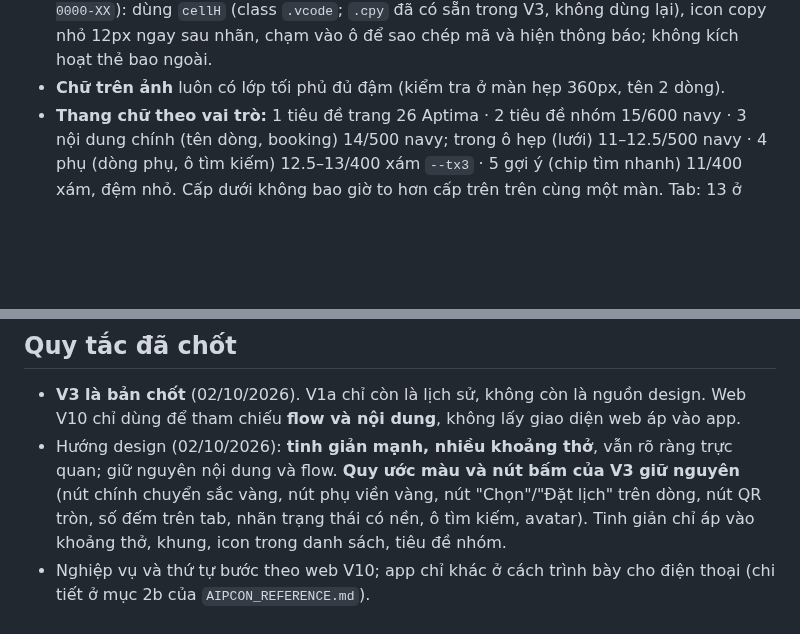
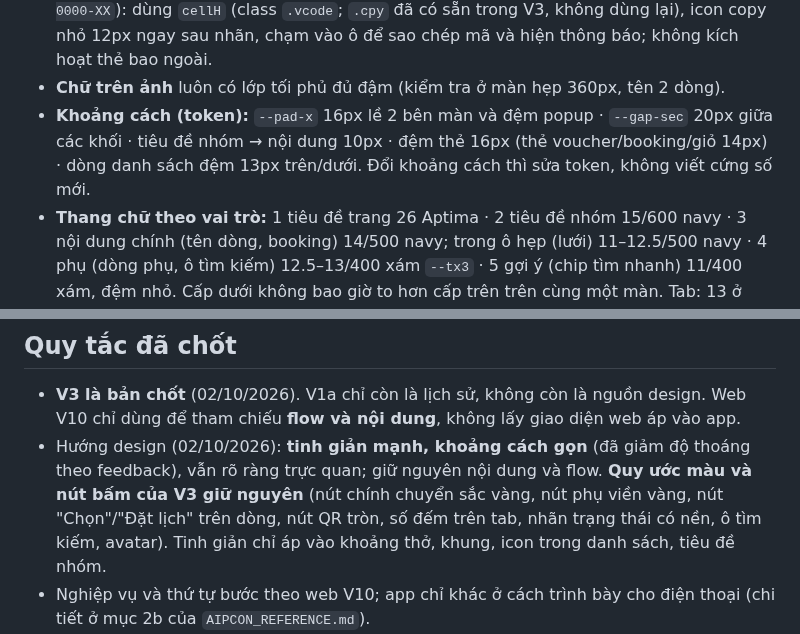
Before and after one commit to AnhPhuongNe/AIPCON-APP, a Markdown page: CLAUDE.md, 2 parts joined by grey strips. Rendered like a GitHub page; blank space fills up the shorter version.

Commit message:
CLAUDE.md: token khoang cach, giam do thoang
Co-Authored-By: Claude Opus 5.5 <noreply@anthropic.com>

```diff
--- a/CLAUDE.md
+++ b/CLAUDE.md
@@ -18,6 +18,7 @@
 - **Lưới Dịch vụ:** 4 cột, tên nằm chung trong ô (icon trên, tên dưới, chữ 11px medium 500, lề trong 6px để chữ không sát mép), ô trắng không viền + bóng mềm, icon nét xám `--tx3` như trang Tài khoản. Ghi **tên đầy đủ** (không rút gọn), tối đa 2 dòng, chừa sẵn 2 dòng để mọi ô cao bằng nhau. Ô "Sắp ra mắt": chỉ nền xám phẳng + chữ xám (không ghi chữ phụ), chạm hiện thông báo "… sắp ra mắt"; mọi ô cao bằng nhau. Tên dịch vụ xe điện: "Xe điện". Dưới ô tìm kiếm có chip "Tìm nhanh" nhỏ (1 hàng).
 - **Ô mã voucher** (Mã voucher, Mã combo, Mã quà tặng, Voucher dùng — giá trị dạng `ACx-0000-XX`): dùng `cellH` (class `.vcode`; `.cpy` đã có sẵn trong V3, không dùng lại), icon copy nhỏ 12px ngay sau nhãn, chạm vào ô để sao chép mã và hiện thông báo; không kích hoạt thẻ bao ngoài.
 - **Chữ trên ảnh** luôn có lớp tối phủ đủ đậm (kiểm tra ở màn hẹp 360px, tên 2 dòng).
+- **Khoảng cách (token):** `--pad-x` 16px lề 2 bên màn và đệm popup · `--gap-sec` 20px giữa các khối · tiêu đề nhóm → nội dung 10px · đệm thẻ 16px (thẻ voucher/booking/giỏ 14px) · dòng danh sách đệm 13px trên/dưới. Đổi khoảng cách thì sửa token, không viết cứng số mới.
 - **Thang chữ theo vai trò:** 1 tiêu đề trang 26 Aptima · 2 tiêu đề nhóm 15/600 navy · 3 nội dung chính (tên dòng, booking) 14/500 navy; trong ô hẹp (lưới) 11–12.5/500 navy · 4 phụ (dòng phụ, ô tìm kiếm) 12.5–13/400 xám `--tx3` · 5 gợi ý (chip tìm nhanh) 11/400 xám, đệm nhỏ. Cấp dưới không bao giờ to hơn cấp trên trên cùng một màn. Tab: 13 ở mọi nơi. Không dùng 700 (trừ avatar); số đếm cạnh tiêu đề nhóm là cấp phụ 12.5/400 xám.
 - **Độ đậm chữ:** 600 chỉ cho tiêu đề nhóm, số tiền, nút bấm, mã voucher/đơn, tiêu đề lịch, số đếm tab, thẻ ACP, tên trên thẻ hồ sơ. Mọi chữ khác (tên trong danh sách, lựa chọn kể cả khi đang chọn, nhãn form, tab, chip, nhãn trạng thái, link, thông báo nổi) dùng 500.
 - **Tối giản nút điều hướng:** dòng danh sách dẫn sang màn khác thì cả dòng bấm được + mũi tên, không đặt nút chữ ("Đặt lịch") trên từng dòng. Link đầu nhóm ghi "Xem tất cả", không kèm số lượng. Nút tìm kiếm là nút phụ (nền trắng, viền vàng mảnh, icon vàng).
@@ -28,7 +29,7 @@
 
 ## Quy tắc đã chốt
 - **V3 là bản chốt** (02/10/2026). V1a chỉ còn là lịch sử, không còn là nguồn design. Web V10 chỉ dùng để tham chiếu **flow và nội dung**, không lấy giao diện web áp vào app.
-- Hướng design (02/10/2026): **tinh giản mạnh, nhiều khoảng thở**, vẫn rõ ràng trực quan; giữ nguyên nội dung và flow. **Quy ước màu và nút bấm của V3 giữ nguyên** (nút chính chuyển sắc vàng, nút phụ viền vàng, nút "Chọn"/"Đặt lịch" trên dòng, nút QR tròn, số đếm trên tab, nhãn trạng thái có nền, ô tìm kiếm, avatar). Tinh giản chỉ áp vào khoảng thở, khung, icon trong danh sách, tiêu đề nhóm.
+- Hướng design (02/10/2026): **tinh giản mạnh, khoảng cách gọn** (đã giảm độ thoáng theo feedback), vẫn rõ ràng trực quan; giữ nguyên nội dung và flow. **Quy ước màu và nút bấm của V3 giữ nguyên** (nút chính chuyển sắc vàng, nút phụ viền vàng, nút "Chọn"/"Đặt lịch" trên dòng, nút QR tròn, số đếm trên tab, nhãn trạng thái có nền, ô tìm kiếm, avatar). Tinh giản chỉ áp vào khoảng thở, khung, icon trong danh sách, tiêu đề nhóm.
 - Nghiệp vụ và thứ tự bước theo web V10; app chỉ khác ở cách trình bày cho điện thoại (chi tiết ở mục 2b của `AIPCON_REFERENCE.md`).
 - Chỉ phát triển nền sáng. Không thêm lại chế độ nền navy (còn sót vài selector `data-theme="dark"` trong CSS, không cần dùng).
 - Chỉ màn hình điện thoại, không cột điều hướng, không ghi chú thiết kế trong file; mọi thao tác chạy như app thật.
```
